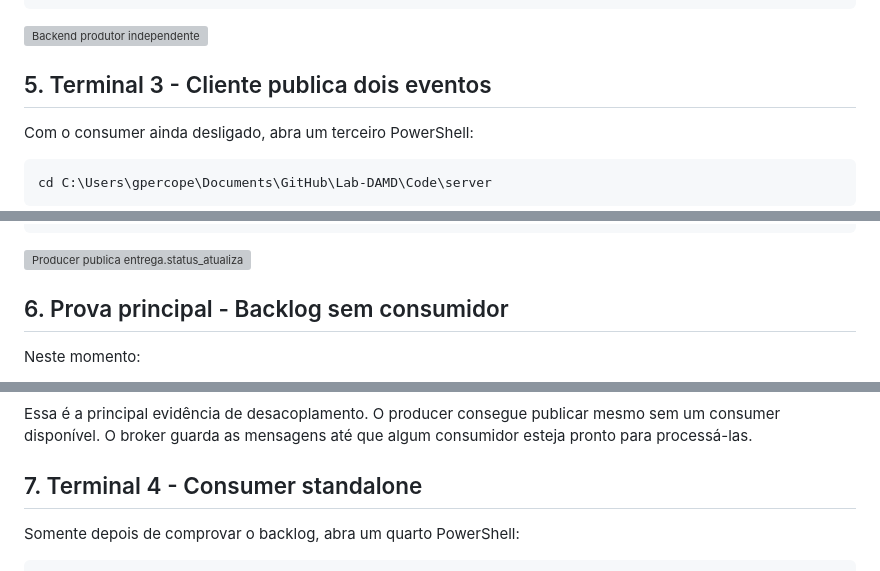
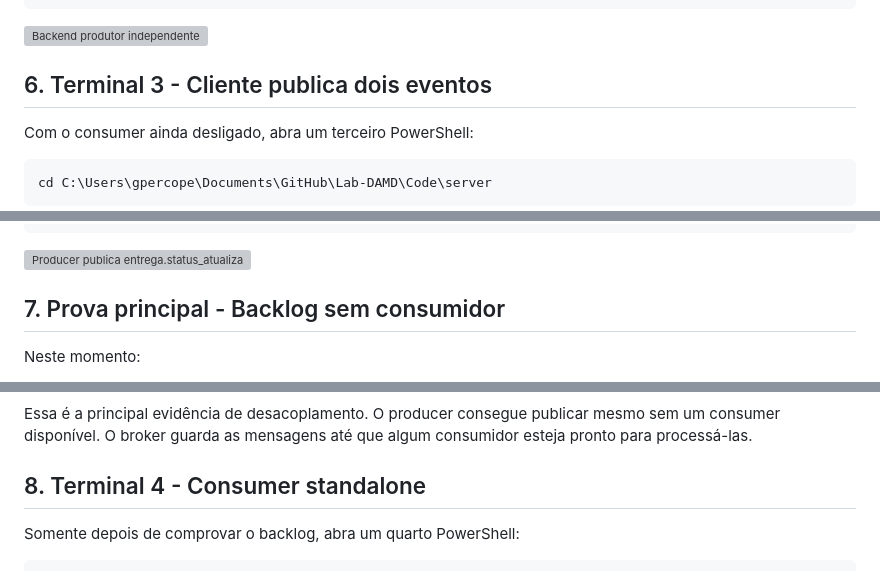
Before and after one commit to GiulianoLBP/Lab-DAMD, a Markdown page: docs/README.md, 3 parts joined by grey strips. GitHub-like rendering; grey boxes are pictures that could not be loaded.

```diff
--- a/docs/README.md
+++ b/docs/README.md
@@ -130,7 +234,7 @@ Consumidor in-process: OFF (use consumer_worker.py)
 
 ![Backend produtor independente](Sprint2/evidencias/rabbitmq/01-producer-independente.png)
 
-## 5. Terminal 3 - Cliente publica dois eventos
+## 6. Terminal 3 - Cliente publica dois eventos
 
 Com o consumer ainda desligado, abra um terceiro PowerShell:
 
@@ -200,7 +304,7 @@ PATCH /entregas/7/status HTTP/1.1" 200
 
 ![Producer publica entrega.status_atualizado](Sprint2/evidencias/rabbitmq/07-producer-publica-status-atualizado.png)
 
-## 6. Prova principal - Backlog sem consumidor
+## 7. Prova principal - Backlog sem consumidor
 
 Neste momento:
 
@@ -223,7 +327,7 @@ Essa é a principal evidência de desacoplamento. O producer consegue publicar
 mesmo sem um consumer disponível. O broker guarda as mensagens até que algum
 consumidor esteja pronto para processá-las.
 
-## 7. Terminal 4 - Consumer standalone
+## 8. Terminal 4 - Consumer standalone
 
 Somente depois de comprovar o backlog, abra um quarto PowerShell:
 
```
Also changed, not shown: other parts of docs/README.md (+111 -7 lines).
